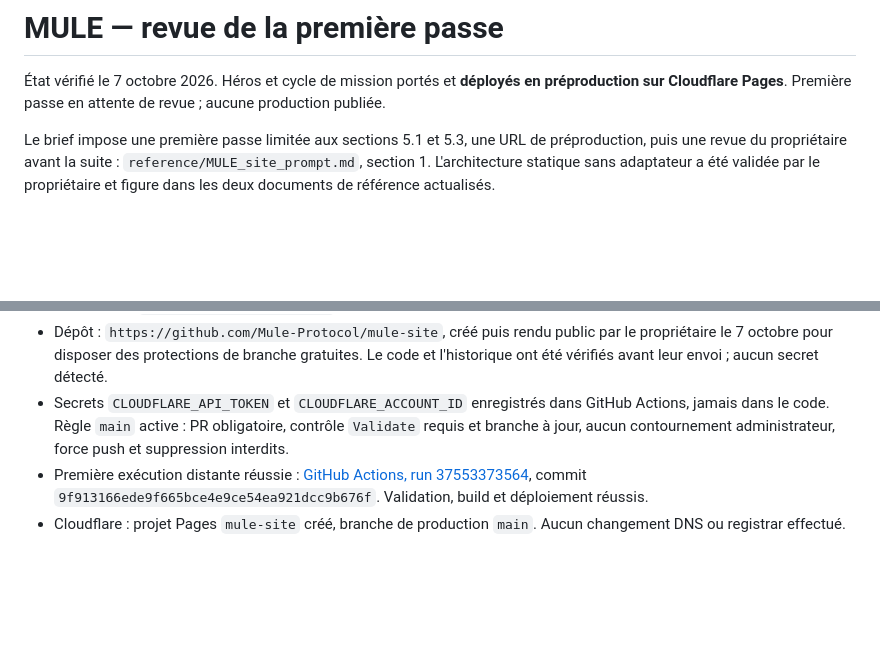
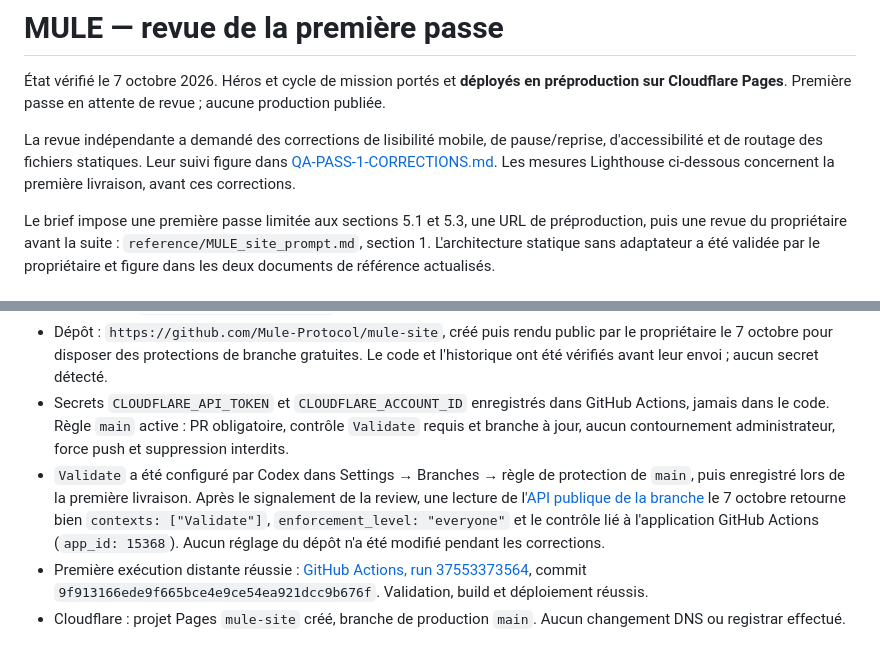
Before and after one commit to Mule-Protocol/mule-site, a Markdown page: docs/QA-PASS-1.md, 2 parts joined by grey strips. GitHub-like rendering; blank space fills up the shorter version.

Commit message:
Document review corrections and deployed header verification

```diff
--- a/docs/QA-PASS-1.md
+++ b/docs/QA-PASS-1.md
@@ -1,6 +1,8 @@
 # MULE — revue de la première passe
 
 État vérifié le 7 octobre 2026. Héros et cycle de mission portés et **déployés en préproduction sur Cloudflare Pages**. Première passe en attente de revue ; aucune production publiée.
+
+La revue indépendante a demandé des corrections de lisibilité mobile, de pause/reprise, d'accessibilité et de routage des fichiers statiques. Leur suivi figure dans [QA-PASS-1-CORRECTIONS.md](QA-PASS-1-CORRECTIONS.md). Les mesures Lighthouse ci-dessous concernent la première livraison, avant ces corrections.
 
 Le brief impose une première passe limitée aux sections 5.1 et 5.3, une URL de préproduction, puis une revue du propriétaire avant la suite : `reference/MULE_site_prompt.md`, section 1. L'architecture statique sans adaptateur a été validée par le propriétaire et figure dans les deux documents de référence actualisés.
 
@@ -11,6 +13,7 @@ Le brief impose une première passe limitée aux sections 5.1 et 5.3, une URL de
 - Production : `https://muleprotocol.com` est la cible, **pas une mise en ligne vérifiée**.
 - Dépôt : `https://github.com/Mule-Protocol/mule-site`, créé puis rendu public par le propriétaire le 7 octobre pour disposer des protections de branche gratuites. Le code et l'historique ont été vérifiés avant leur envoi ; aucun secret détecté.
 - Secrets `CLOUDFLARE_API_TOKEN` et `CLOUDFLARE_ACCOUNT_ID` enregistrés dans GitHub Actions, jamais dans le code. Règle `main` active : PR obligatoire, contrôle `Validate` requis et branche à jour, aucun contournement administrateur, force push et suppression interdits.
+- `Validate` a été configuré par Codex dans Settings → Branches → règle de protection de `main`, puis enregistré lors de la première livraison. Après le signalement de la review, une lecture de l'[API publique de la branche](https://api.github.com/repos/Mule-Protocol/mule-site/branches/main) le 7 octobre retourne bien `contexts: ["Validate"]`, `enforcement_level: "everyone"` et le contrôle lié à l'application GitHub Actions (`app_id: 15368`). Aucun réglage du dépôt n'a été modifié pendant les corrections.
 - Première exécution distante réussie : [GitHub Actions, run 37553373564](https://github.com/Mule-Protocol/mule-site/actions/runs/37553373564), commit `9f913166ede9f665bce4e9ce54ea921dcc9b676f`. Validation, build et déploiement réussis.
 - Cloudflare : projet Pages `mule-site` créé, branche de production `main`. Aucun changement DNS ou registrar effectué.
 
```
Also changed, not shown: docs/QA-PASS-1-CORRECTIONS.md (added, +43 -0 lines).
